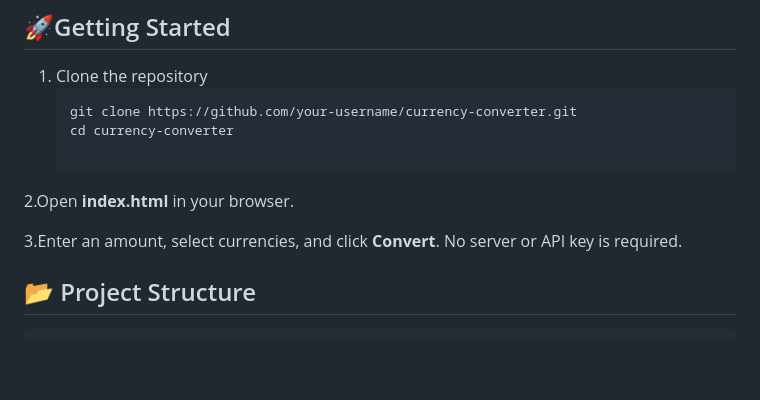
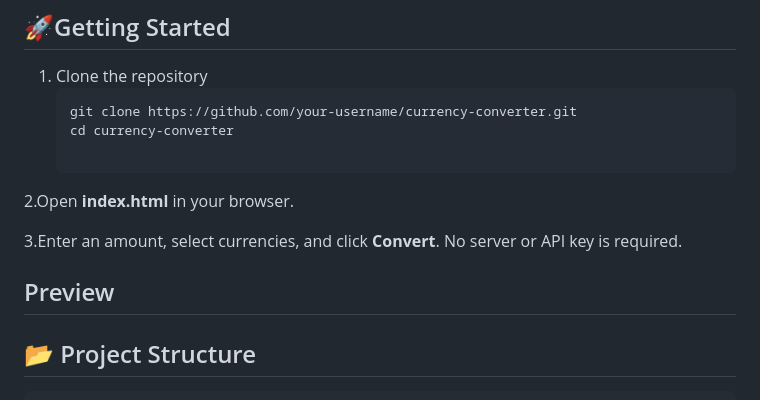
Before and after one commit to AdithiNgatty/Currency-Converter, a Markdown page: README.md, the part around the change. GitHub-like rendering; blank space fills up the shorter version.

````diff
--- a/README.md
+++ b/README.md
@@ -37,6 +37,8 @@ The Currency Converter is a responsive web application built with HTML, CSS, and
 3.Enter an amount, select currencies, and click **Convert**.
 No server or API key is required.
 
+## Preview
+
 ## 📂 Project Structure
 ```bash
 currency-converter/
````
